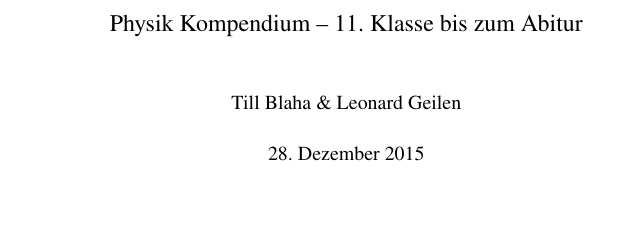
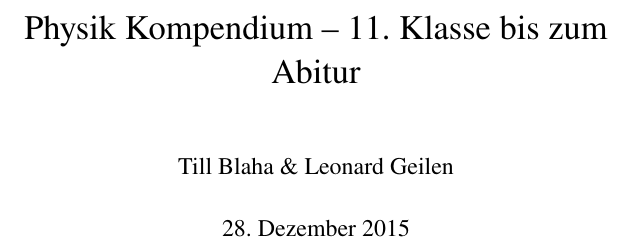
Before and after one commit to tblaha/phybuch, a LaTeX thesis (head.tex): part of page 1 of 92 before the commit and part of page 1 of 110 after it, cut so that both start at the same text, the shorter picture padded with empty space. Compiled offline with pdfLaTeX.

Commit message:
v0.2 alpha auch für ebook

```diff
--- a/head.tex
+++ b/head.tex
@@ -1,13 +1,12 @@
-\documentclass[9pt, twopage]{book}
+\documentclass{book}
 
 % Language and Encoding
 \usepackage[utf8]{inputenc}
 \usepackage[ngerman]{babel}
 
 % Paper and Font sizes
-\usepackage{extsizes}
-\usepackage{geometry}
-\geometry{papersize={125mm, 190mm}, margin=20mm}
+\usepackage[papersize={4.5in,6in},margin=0.5cm]{geometry}
+\setlength{\parskip}{2pt}
 \sloppy
 
 % Numbering of Sections
@@ -80,7 +79,7 @@
 %%%%%%%%%%%%%%%%%%%%%%%%%%
 
 % Version
-\newcommand{\version}{0.2 Alpha}
+\newcommand{\version}{0.2 Alpha, optimiert für Ebook-Reader}
 
 % Meta
 \title{Physik Kompendium -- 11. Klasse bis zum Abitur}
```
Also changed, not shown: head.tex (2 more changed lines).
